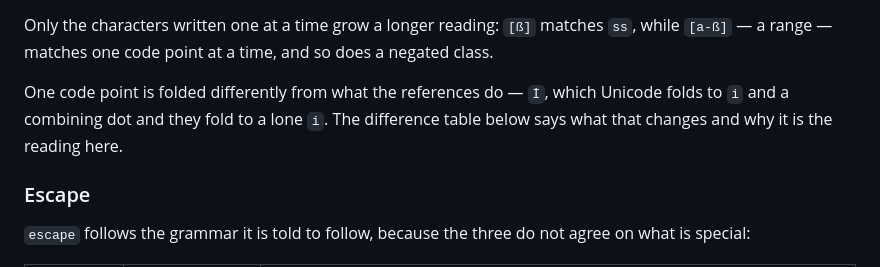
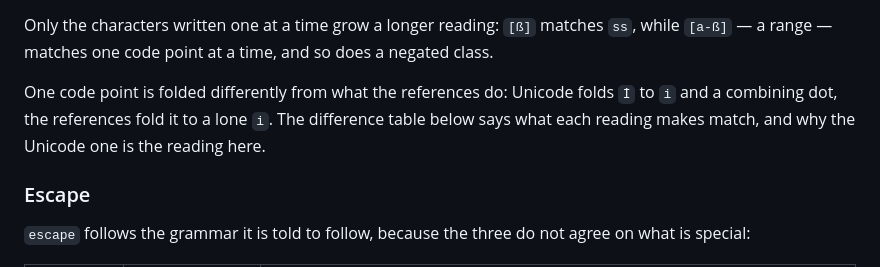
Before and after one commit to moonbitstack/moonregex, a Markdown page: README.md, the part around the change. GitHub-like rendering.

Commit message:
docs(moonregex): say what the two readings of U+0130 make match.
The paragraph pointing at the difference table had the comparison backwards: the two-character text is what `İ` folds to here, so there is no "one-character text" winning anything. It now says what each reading makes match and leaves the reason to the table.

Signed-off-by: Leo Cheng (heke1228) <chengkelfan@qq.com>

```diff
--- a/README.md
+++ b/README.md
@@ -185,9 +185,10 @@ Only the characters written one at a time grow a longer reading: `[ß]` matches
 `ss`, while `[a-ß]` — a range — matches one code point at a time, and so does a
 negated class.
 
-One code point is folded differently from what the references do — `İ`, which
-Unicode folds to `i` and a combining dot and they fold to a lone `i`. The
-difference table below says what that changes and why it is the reading here.
+One code point is folded differently from what the references do: Unicode folds
+`İ` to `i` and a combining dot, the references fold it to a lone `i`. The
+difference table below says what each reading makes match, and why the Unicode
+one is the reading here.
 
 ### Escape
 
```
